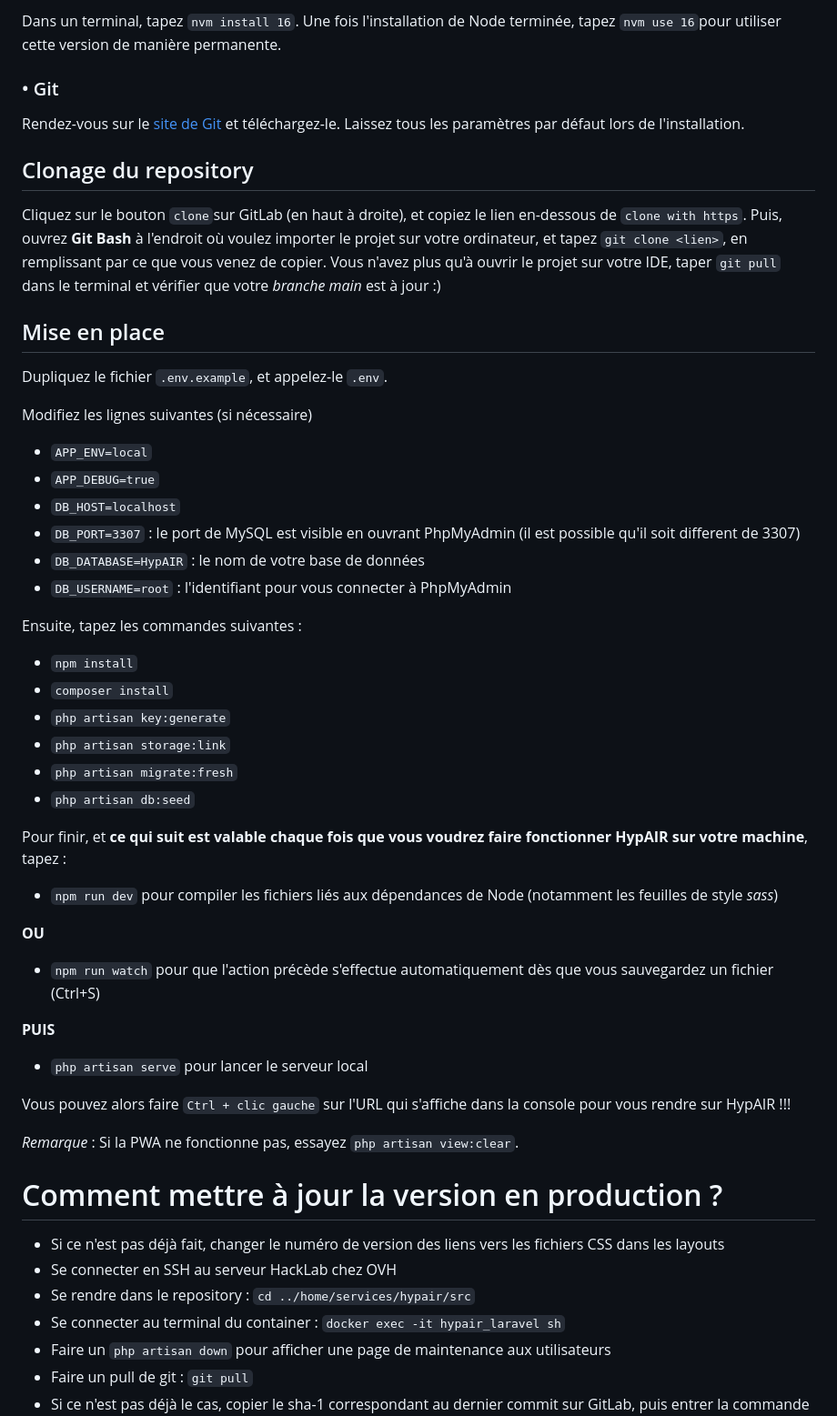
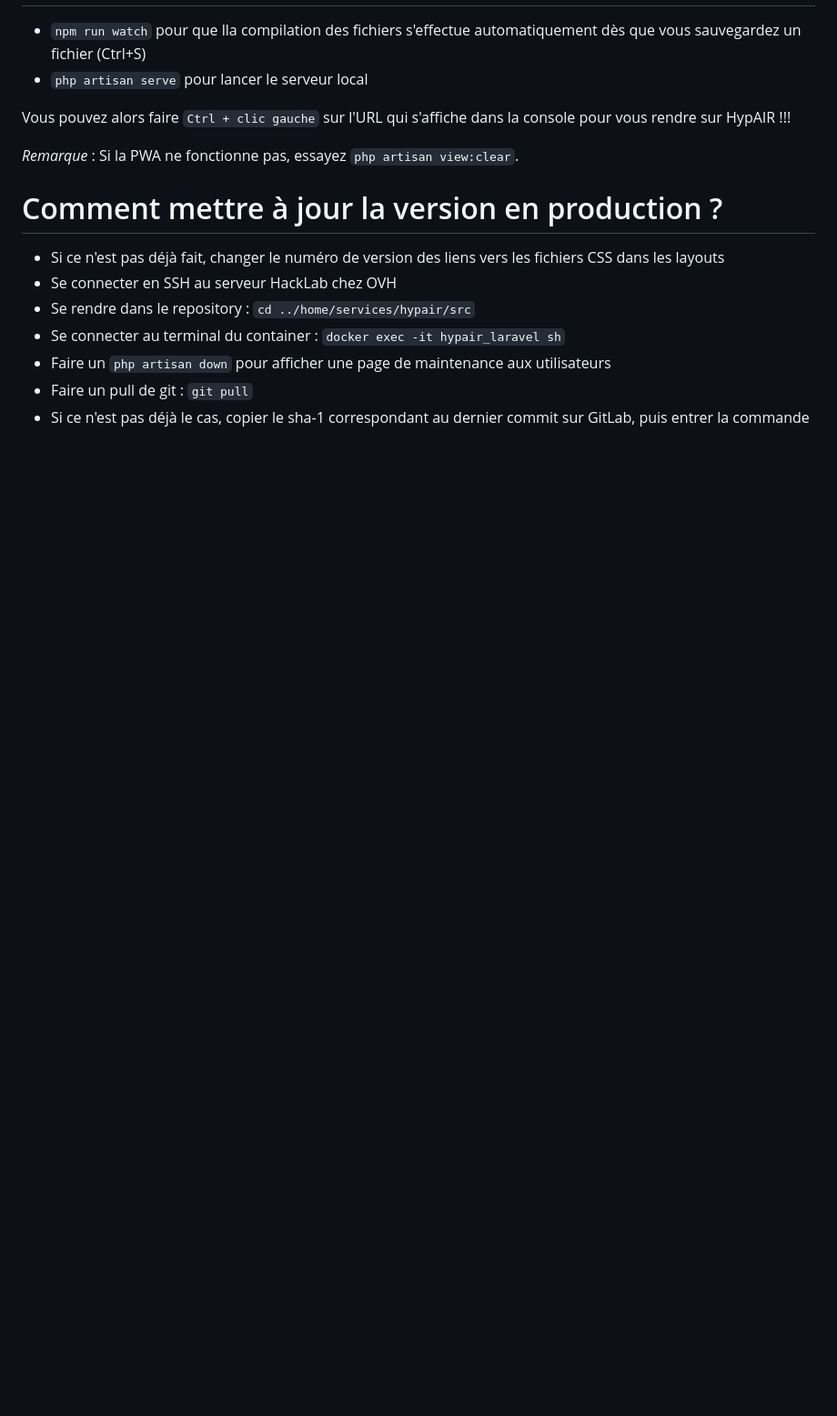
Before and after one commit to RedPoulosopher/HYPAIR, a Markdown page: README.md, the part around one of its changes. Shown at 91% size. Rendered like a GitHub page; blank space fills up the shorter version.

```diff
--- a/README.md
+++ b/README.md
@@ -83,39 +52,4 @@ Pour cela, rendez-vous sur la [page GitHub de nvm](https://github.com/coreybutle
-Dans un terminal, tapez `nvm install 16`. Une fois l'installation de Node terminée, tapez `nvm use 16`pour utiliser cette version de manière permanente.
-
-### • Git
-Rendez-vous sur le [site de Git](https://git-scm.com/) et téléchargez-le. Laissez tous les paramètres par défaut lors de l'installation.
-
-## Clonage du repository
-
-Cliquez sur le bouton `clone`sur GitLab (en haut à droite), et copiez le lien en-dessous de `clone with https`. Puis, ouvrez **Git Bash** à l'endroit où voulez importer le projet sur votre ordinateur, et tapez `git clone <lien>`, en remplissant **<lien>** par ce que vous venez de copier.
-Vous n'avez plus qu'à ouvrir le projet sur votre IDE, taper `git pull` dans le terminal et vérifier que votre *branche main*  est à jour :)
-
-## Mise en place
-Dupliquez le fichier `.env.example`, et appelez-le `.env`.
-
-Modifiez les lignes suivantes (si nécessaire)
-- `APP_ENV=local`
-- `APP_DEBUG=true`
-- `DB_HOST=localhost`
-- `DB_PORT=3307` : le port de MySQL est visible en ouvrant PhpMyAdmin (il est possible qu'il soit different de 3307)
-- `DB_DATABASE=HypAIR` : le nom de votre base de données
-- `DB_USERNAME=root` : l'identifiant pour vous connecter à PhpMyAdmin
-
-Ensuite, tapez les commandes suivantes :
-- `npm install`
-- `composer install`
-- `php artisan key:generate`
-- `php artisan storage:link`
-- `php artisan migrate:fresh`
-- `php artisan db:seed`
-
-Pour finir, et **ce qui suit est valable chaque fois que vous voudrez faire fonctionner HypAIR sur votre machine**, tapez :
-- `npm run dev` pour compiler les fichiers liés aux dépendances de Node (notamment les feuilles de style *sass*)
-
-**OU**
-- `npm run watch` pour que l'action précède s'effectue automatiquement dès que vous sauvegardez un fichier (Ctrl+S)
-
-**PUIS**
+- `npm run watch` pour que lla compilation des fichiers s'effectue automatiquement dès que vous sauvegardez un fichier (Ctrl+S)
 - `php artisan serve` pour lancer le serveur local
 
 Vous pouvez alors faire `Ctrl + clic gauche` sur l'URL qui s'affiche dans la console pour vous rendre sur HypAIR !!!
```
Also changed, not shown: other parts of README.md (+2 -33 lines).
